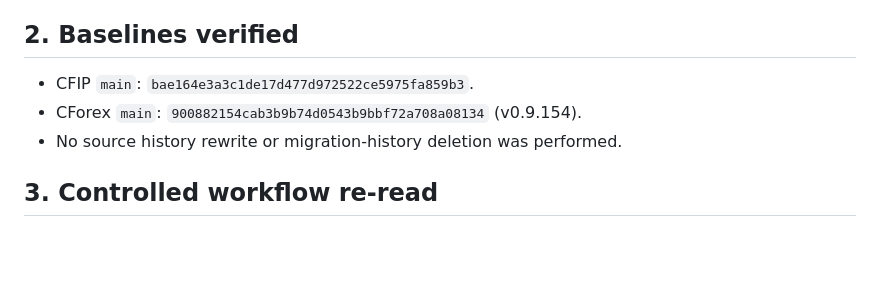
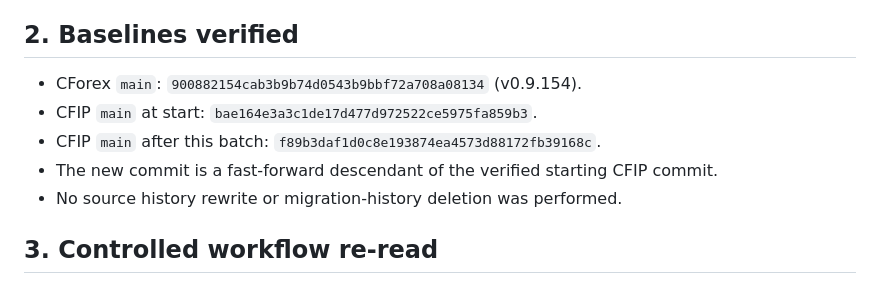
Before and after one commit to armanemp/CFIP, a Markdown page: docs/CFIP-DOCUMENTATION-PROGRESS-REPORT-27.md, the part around the change. Rendered like a GitHub page; blank space fills up the shorter version.

Commit message:
docs: correct batch 27 progress baseline and verification

```diff
--- a/docs/CFIP-DOCUMENTATION-PROGRESS-REPORT-27.md
+++ b/docs/CFIP-DOCUMENTATION-PROGRESS-REPORT-27.md
@@ -12,8 +12,10 @@ This continuation re-checked the current CForex and CFIP branch heads, re-read t
 
 ## 2. Baselines verified
 
-- CFIP `main`: `bae164e3a3c1de17d477d972522ce5975fa859b3`.
 - CForex `main`: `900882154cab3b9b74d0543b9bbf72a708a08134` (v0.9.154).
+- CFIP `main` at start: `bae164e3a3c1de17d477d972522ce5975fa859b3`.
+- CFIP `main` after this batch: `f89b3daf1d0c8e193874ea4573d88172fb39168c`.
+- The new commit is a fast-forward descendant of the verified starting CFIP commit.
 - No source history rewrite or migration-history deletion was performed.
 
 ## 3. Controlled workflow re-read
```
